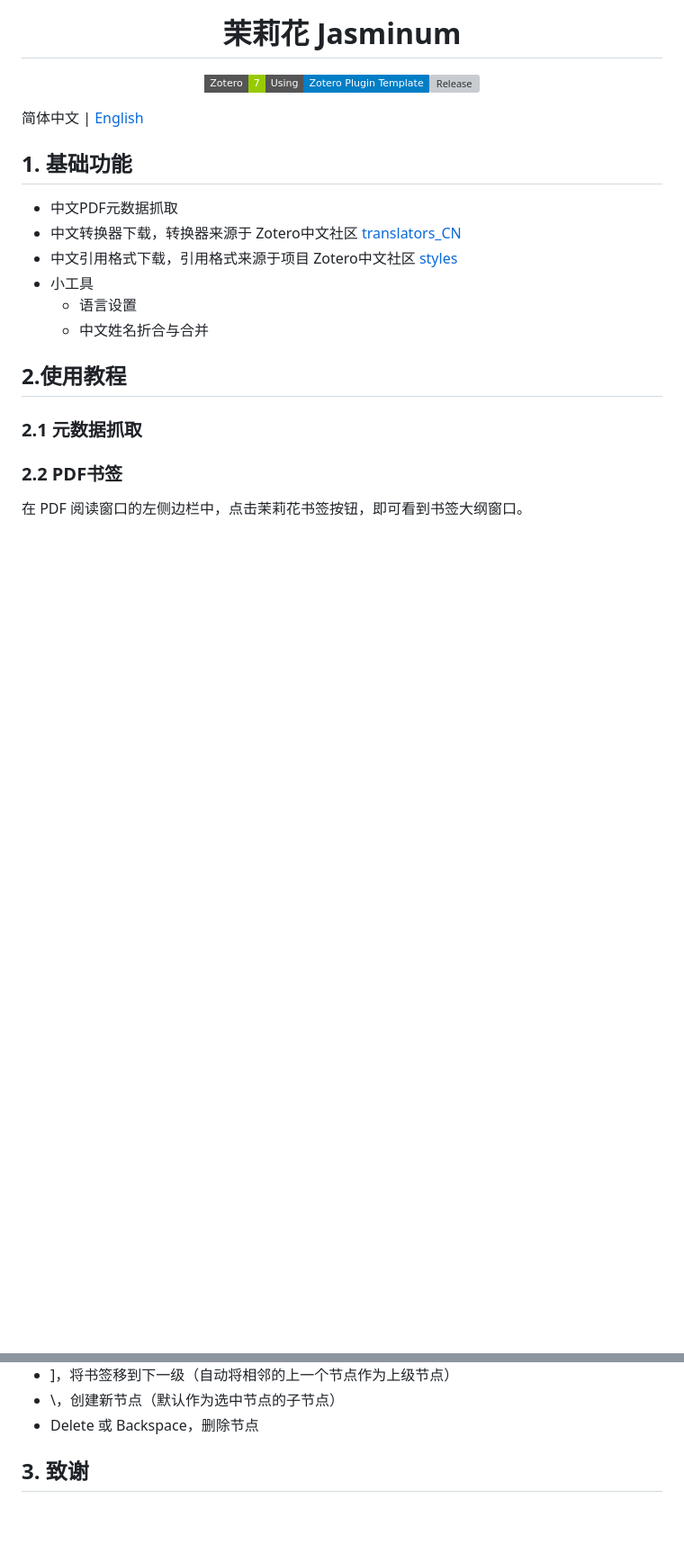
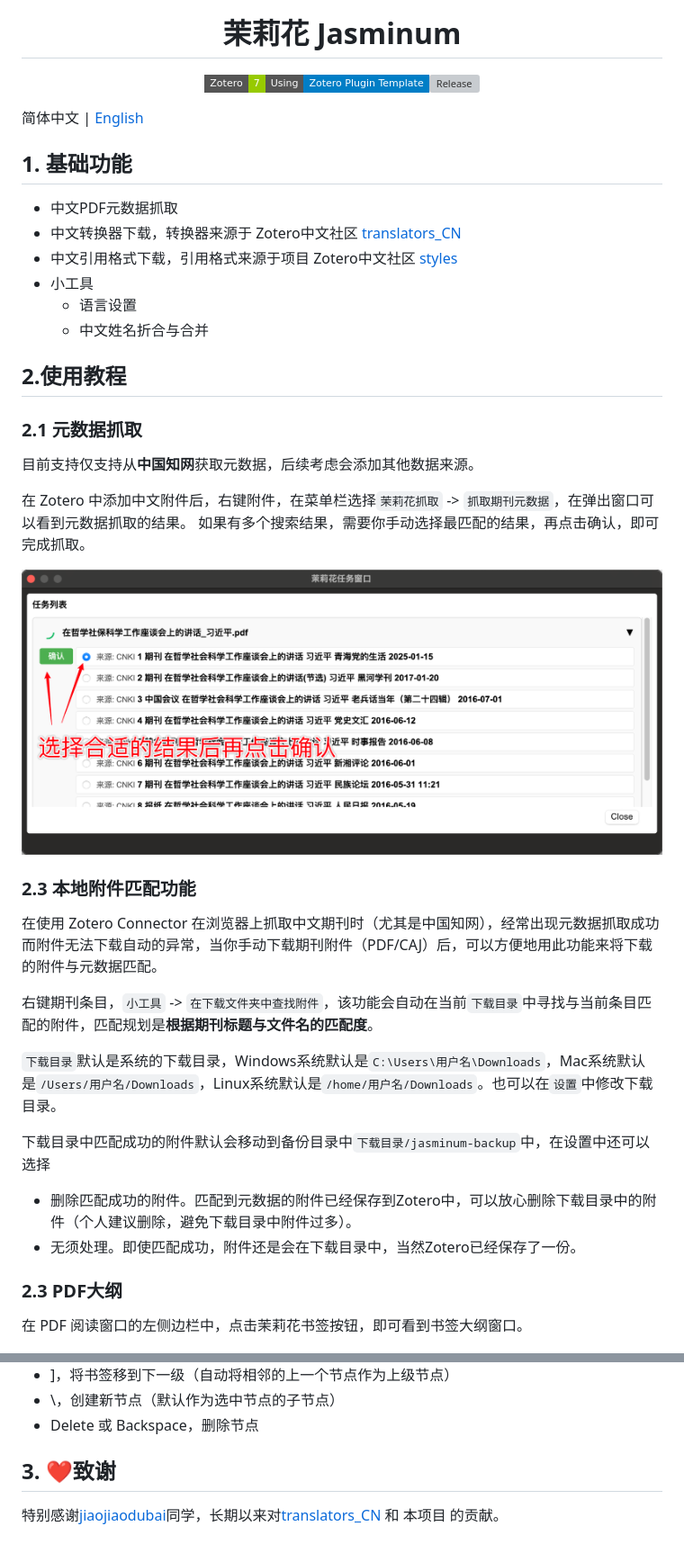
Before and after one commit to l0o0/jasminum, a Markdown page: README.md, 2 parts joined by grey strips. Shown: that part at 90% size. GitHub-like rendering; pictures changed too: doc/images/image2.png (added); badges without logos; blank space fills up the shorter version; grey boxes are pictures that could not be loaded.

Commit message:
docs: Update Chinese readme

```diff
--- a/README.md
+++ b/README.md
@@ -24,7 +24,27 @@
 
 ### 2.1 元数据抓取
 
-### 2.2 PDF书签
+目前支持仅支持从**中国知网**获取元数据，后续考虑会添加其他数据来源。
+
+在 Zotero 中添加中文附件后，右键附件，在菜单栏选择`茉莉花抓取` -> `抓取期刊元数据`，在弹出窗口可以看到元数据抓取的结果。
+如果有多个搜索结果，需要你手动选择最匹配的结果，再点击确认，即可完成抓取。
+
+![alt text](doc/images/image2.png)
+
+### 2.3 本地附件匹配功能
+
+在使用 Zotero Connector 在浏览器上抓取中文期刊时（尤其是中国知网），经常出现元数据抓取成功而附件无法下载自动的异常，当你手动下载期刊附件（PDF/CAJ）后，可以方便地用此功能来将下载的附件与元数据匹配。
+
+右键期刊条目，`小工具` -> `在下载文件夹中查找附件`，该功能会自动在当前`下载目录`中寻找与当前条目匹配的附件，匹配规划是**根据期刊标题与文件名的匹配度**。
+
+`下载目录`默认是系统的下载目录，Windows系统默认是`C:\Users\用户名\Downloads`，Mac系统默认是`/Users/用户名/Downloads`，Linux系统默认是`/home/用户名/Downloads`。也可以在`设置`中修改下载目录。
+
+下载目录中匹配成功的附件默认会移动到备份目录中`下载目录/jasminum-backup`中，在设置中还可以选择
+
+- 删除匹配成功的附件。匹配到元数据的附件已经保存到Zotero中，可以放心删除下载目录中的附件（个人建议删除，避免下载目录中附件过多）。
+- 无须处理。即使匹配成功，附件还是会在下载目录中，当然Zotero已经保存了一份。
+
+### 2.3 PDF大纲
 
 在 PDF 阅读窗口的左侧边栏中，点击茉莉花书签按钮，即可看到书签大纲窗口。
 
@@ -49,4 +69,6 @@
 - \，创建新节点（默认作为选中节点的子节点）
 - Delete 或 Backspace，删除节点
 
-## 3. 致谢
+## 3. ❤️致谢
+
+特别感谢[jiaojiaodubai](https://github.com/jiaojiaodubai)同学，长期以来对[translators_CN](https://github.com/l0o0/translators_CN) 和 本项目 的贡献。
```
Also changed, not shown: 1 other file.
